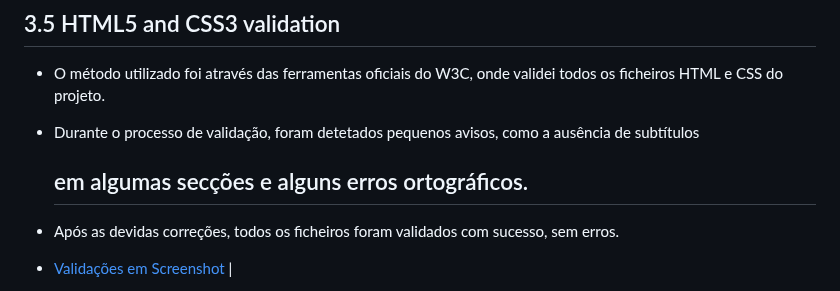
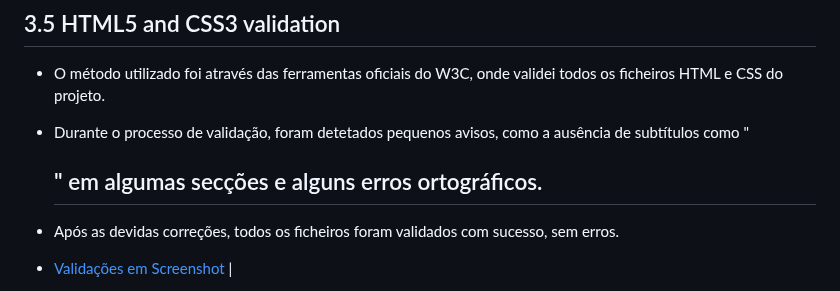
Before and after one commit to inf24tig38/inf24tig38, a Markdown page: README.md, the part around the change. Rendered like a GitHub page.

```diff
--- a/README.md
+++ b/README.md
@@ -43,7 +43,7 @@ Updates automáticos através de ligação ao GitHub, alterações efetuadas no
 ## 3.5 HTML5 and CSS3 validation
 
 - O método utilizado foi através das ferramentas oficiais do W3C, onde validei todos os ficheiros HTML e CSS do projeto.
-- Durante o processo de validação, foram detetados pequenos avisos, como a ausência de subtítulos <h2> em algumas secções e alguns erros ortográficos.
+- Durante o processo de validação, foram detetados pequenos avisos, como a ausência de subtítulos como "<h2>" em algumas secções e alguns erros ortográficos.
 - Após as devidas correções, todos os ficheiros foram validados com sucesso, sem erros.
 
 - [Validações em Screenshot](https://github.com/inf24tig38/inf24tig38/blob/4382734411c0da485a21df1ccd7e31b3c45ce76a/css/index.css#L65-L92](https://github.com/inf24tig38/inf24tig38/tree/main/Valida%C3%A7%C3%B5es%20W3C)) |
```
